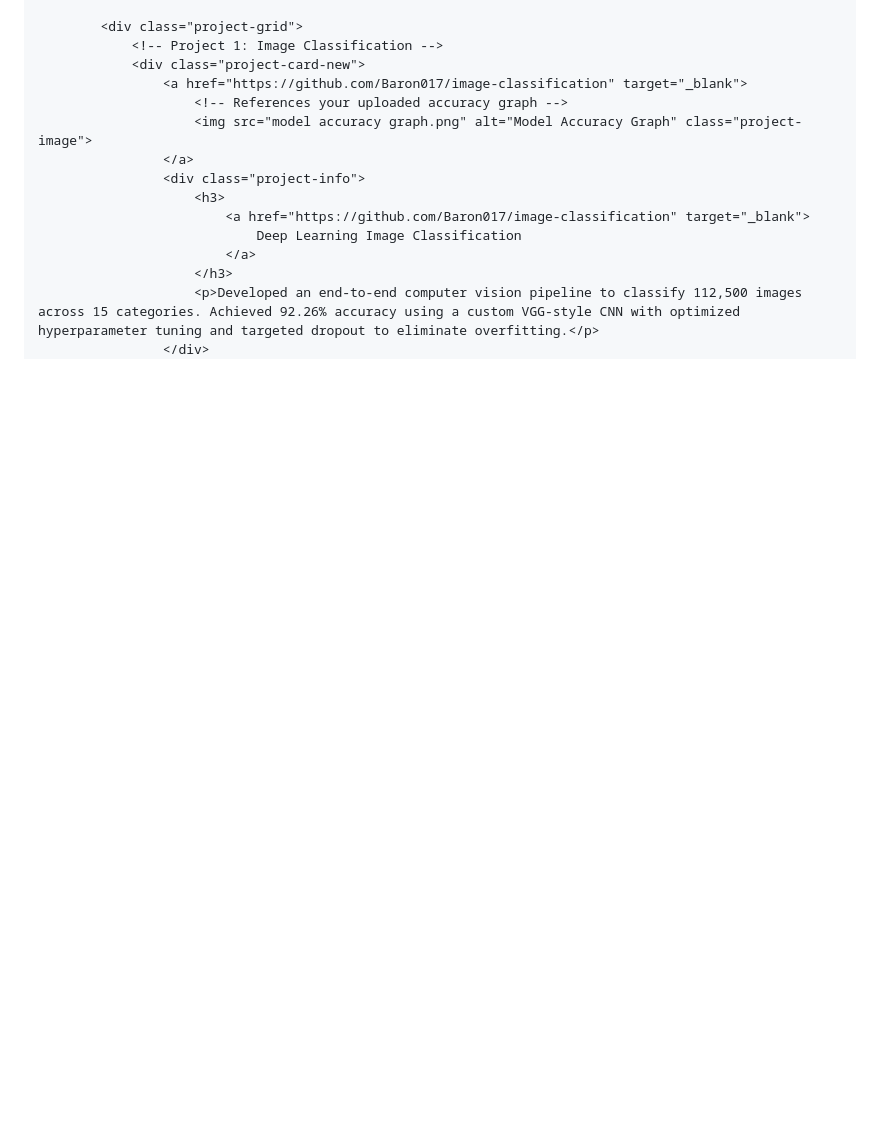
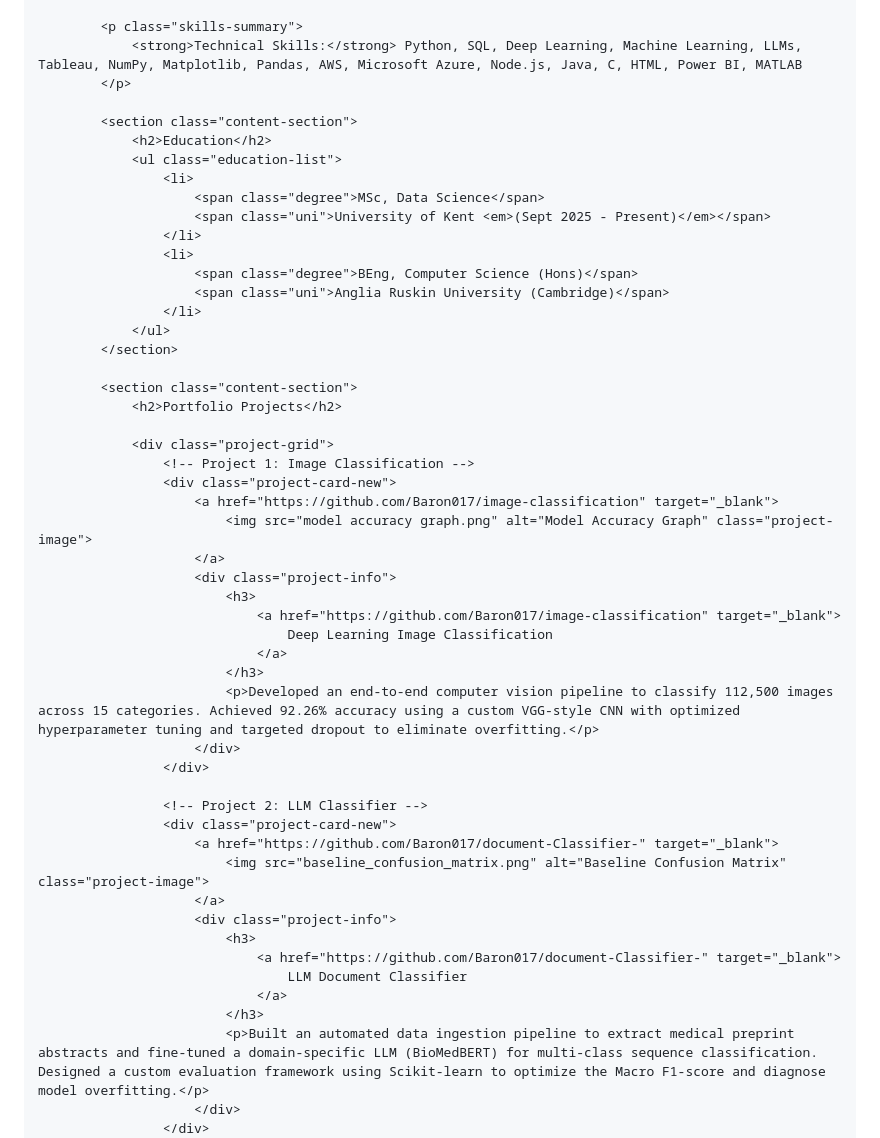
Before and after one commit to Baron017/baron017.github.io, a Markdown page: README.md, the part around one of its changes. GitHub-like rendering; blank space fills up the shorter version.

Commit message:
Revise README for Data Science focus and layout
Updated the title and content to reflect a focus on Data Science. Reorganized sections for improved layout and readability.

```diff
--- a/README.md
+++ b/README.md
@@ -64,17 +40,53 @@
 
-            <div class="project-grid">
-                <!-- Project 1: Image Classification -->
-                <div class="project-card-new">
-                    <a href="https://github.com/Baron017/image-classification" target="_blank">
-                        <!-- References your uploaded accuracy graph -->
-                        <img src="model accuracy graph.png" alt="Model Accuracy Graph" class="project-image">
-                    </a>
-                    <div class="project-info">
-                        <h3>
-                            <a href="https://github.com/Baron017/image-classification" target="_blank">
-                                Deep Learning Image Classification
-                            </a>
-                        </h3>
-                        <p>Developed an end-to-end computer vision pipeline to classify 112,500 images across 15 categories. Achieved 92.26% accuracy using a custom VGG-style CNN with optimized hyperparameter tuning and targeted dropout to eliminate overfitting.</p>
+            <p class="skills-summary">
+                <strong>Technical Skills:</strong> Python, SQL, Deep Learning, Machine Learning, LLMs, Tableau, NumPy, Matplotlib, Pandas, AWS, Microsoft Azure, Node.js, Java, C, HTML, Power BI, MATLAB
+            </p>
+
+            <section class="content-section">
+                <h2>Education</h2>
+                <ul class="education-list">
+                    <li>
+                        <span class="degree">MSc, Data Science</span>
+                        <span class="uni">University of Kent <em>(Sept 2025 - Present)</em></span>
+                    </li>
+                    <li>
+                        <span class="degree">BEng, Computer Science (Hons)</span>
+                        <span class="uni">Anglia Ruskin University (Cambridge)</span>
+                    </li>
+                </ul>
+            </section>
+
+            <section class="content-section">
+                <h2>Portfolio Projects</h2>
+
+                <div class="project-grid">
+                    <!-- Project 1: Image Classification -->
+                    <div class="project-card-new">
+                        <a href="https://github.com/Baron017/image-classification" target="_blank">
+                            <img src="model accuracy graph.png" alt="Model Accuracy Graph" class="project-image">
+                        </a>
+                        <div class="project-info">
+                            <h3>
+                                <a href="https://github.com/Baron017/image-classification" target="_blank">
+                                    Deep Learning Image Classification
+                                </a>
+                            </h3>
+                            <p>Developed an end-to-end computer vision pipeline to classify 112,500 images across 15 categories. Achieved 92.26% accuracy using a custom VGG-style CNN with optimized hyperparameter tuning and targeted dropout to eliminate overfitting.</p>
+                        </div>
+                    </div>
+
+                    <!-- Project 2: LLM Classifier -->
+                    <div class="project-card-new">
+                        <a href="https://github.com/Baron017/document-Classifier-" target="_blank">
+                            <img src="baseline_confusion_matrix.png" alt="Baseline Confusion Matrix" class="project-image">
+                        </a>
+                        <div class="project-info">
+                            <h3>
+                                <a href="https://github.com/Baron017/document-Classifier-" target="_blank">
+                                    LLM Document Classifier
+                                </a>
+                            </h3>
+                            <p>Built an automated data ingestion pipeline to extract medical preprint abstracts and fine-tuned a domain-specific LLM (BioMedBERT) for multi-class sequence classification. Designed a custom evaluation framework using Scikit-learn to optimize the Macro F1-score and diagnose model overfitting.</p>
+                        </div>
                     </div>
                 </div>
```
Also changed, not shown: other parts of README.md (+28 -89 lines).
